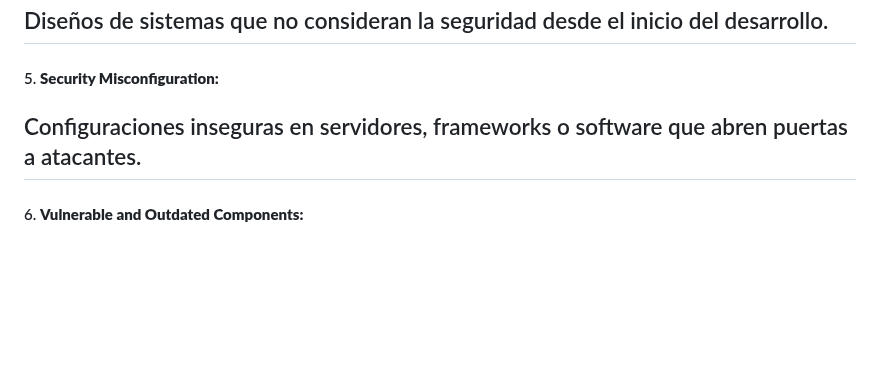
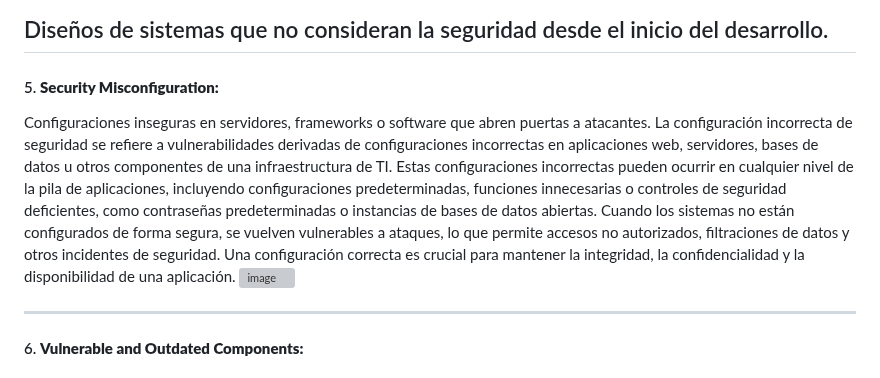
Before and after one commit to jaiderospina/DevSecOps2025, a Markdown page: OWASP/GRUPO3/README.md, the part around the change. Rendered like a GitHub page; blank space fills up the shorter version; grey boxes are pictures that could not be loaded.

```diff
--- a/OWASP/GRUPO3/README.md
+++ b/OWASP/GRUPO3/README.md
@@ -89,6 +89,9 @@ Diseños de sistemas que no consideran la seguridad desde el inicio del desarrol
 ---
 #### 5. **Security Misconfiguration:**
 Configuraciones inseguras en servidores, frameworks o software que abren puertas a atacantes.
+La configuración incorrecta de seguridad se refiere a vulnerabilidades derivadas de configuraciones incorrectas en aplicaciones web, servidores, bases de datos u otros componentes de una infraestructura de TI. Estas configuraciones incorrectas pueden ocurrir en cualquier nivel de la pila de aplicaciones, incluyendo configuraciones predeterminadas, funciones innecesarias o controles de seguridad deficientes, como contraseñas predeterminadas o instancias de bases de datos abiertas. Cuando los sistemas no están configurados de forma segura, se vuelven vulnerables a ataques, lo que permite accesos no autorizados, filtraciones de datos y otros incidentes de seguridad. Una configuración correcta es crucial para mantener la integridad, la confidencialidad y la disponibilidad de una aplicación.
+![image](https://github.com/user-attachments/assets/0ad91434-0578-4fed-a371-ac745c5d5f68)
+
 ---
 #### 6. **Vulnerable and Outdated Components:**
 Uso de librerías, dependencias o sistemas obsoletos con vulnerabilidades conocidas.
```
